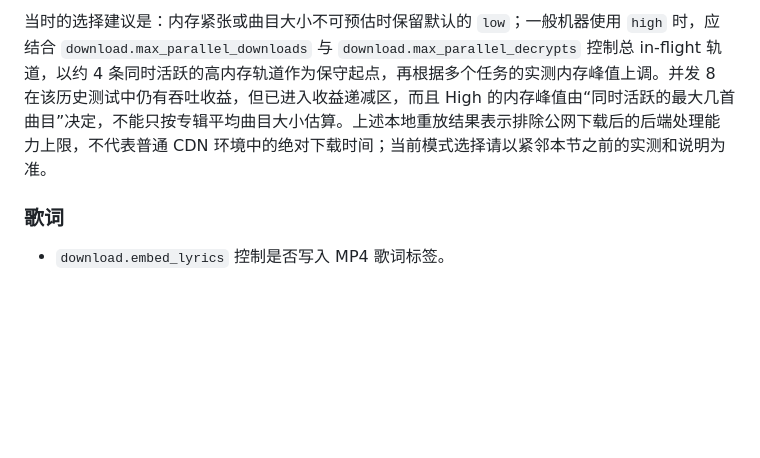
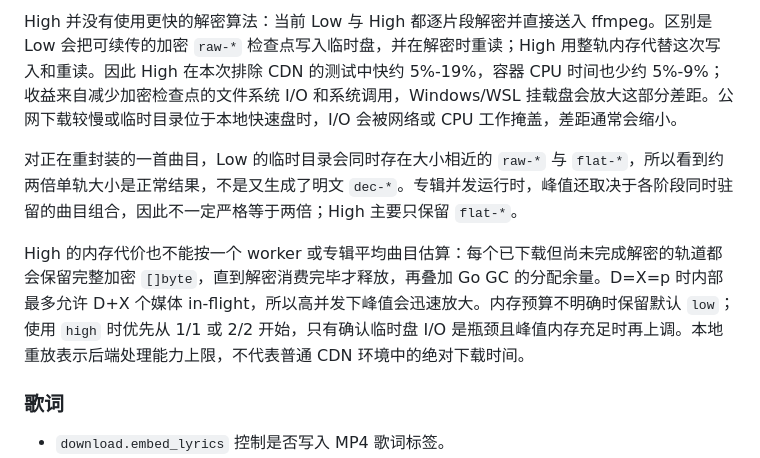
Before and after one commit to AMDL-Web/apple-music-downloader-backend, a Markdown page: README.md, the part around one of its changes. Rendered like a GitHub page; blank space fills up the shorter version.

```diff
--- a/README.md
+++ b/README.md
@@ -378,5 +378,9 @@ Fate（大量短曲目，固定的 session、ffmpeg 启动、校验和标签开
 
-当时的选择建议是：内存紧张或曲目大小不可预估时保留默认的 `low`；一般机器使用 `high` 时，应结合 `download.max_parallel_downloads` 与 `download.max_parallel_decrypts` 控制总 in-flight 轨道，以约 4 条同时活跃的高内存轨道作为保守起点，再根据多个任务的实测内存峰值上调。并发 8 在该历史测试中仍有吞吐收益，但已进入收益递减区，而且 High 的内存峰值由“同时活跃的最大几首曲目”决定，不能只按专辑平均曲目大小估算。上述本地重放结果表示排除公网下载后的后端处理能力上限，不代表普通 CDN 环境中的绝对下载时间；当前模式选择请以紧邻本节之前的实测和说明为准。
+High 并没有使用更快的解密算法：当前 Low 与 High 都逐片段解密并直接送入 ffmpeg。区别是 Low 会把可续传的加密 `raw-*` 检查点写入临时盘，并在解密时重读；High 用整轨内存代替这次写入和重读。因此 High 在本次排除 CDN 的测试中快约 5%-19%，容器 CPU 时间也少约 5%-9%；收益来自减少加密检查点的文件系统 I/O 和系统调用，Windows/WSL 挂载盘会放大这部分差距。公网下载较慢或临时目录位于本地快速盘时，I/O 会被网络或 CPU 工作掩盖，差距通常会缩小。
+
+对正在重封装的一首曲目，Low 的临时目录会同时存在大小相近的 `raw-*` 与 `flat-*`，所以看到约两倍单轨大小是正常结果，不是又生成了明文 `dec-*`。专辑并发运行时，峰值还取决于各阶段同时驻留的曲目组合，因此不一定严格等于两倍；High 主要只保留 `flat-*`。
+
+High 的内存代价也不能按一个 worker 或专辑平均曲目估算：每个已下载但尚未完成解密的轨道都会保留完整加密 `[]byte`，直到解密消费完毕才释放，再叠加 Go GC 的分配余量。D=X=p 时内部最多允许 D+X 个媒体 in-flight，所以高并发下峰值会迅速放大。内存预算不明确时保留默认 `low`；使用 `high` 时优先从 1/1 或 2/2 开始，只有确认临时盘 I/O 是瓶颈且峰值内存充足时再上调。本地重放表示后端处理能力上限，不代表普通 CDN 环境中的绝对下载时间。
 
 ### 歌词
 
```
Also changed, not shown: other parts of README.md (+22 -22 lines).
